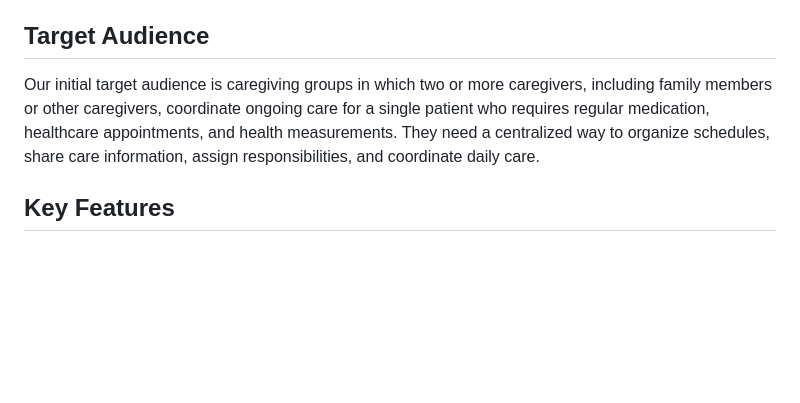
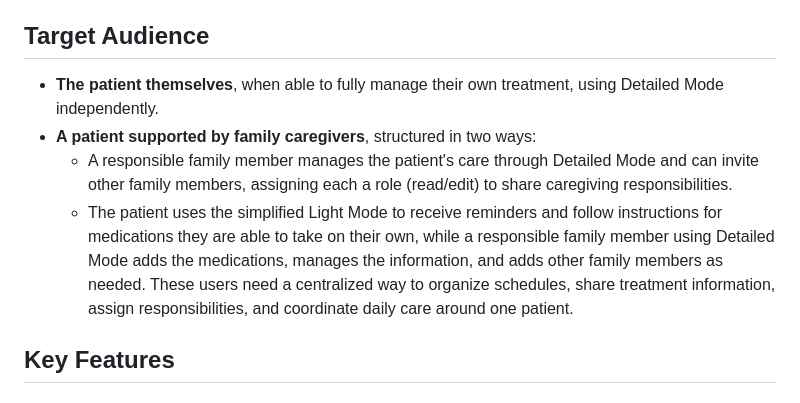
Before and after one commit to Alanoud-Aloraydi/TFAQUD-Portfolio, a Markdown page: README.md, the part around the change. GitHub-like rendering; blank space fills up the shorter version.

Commit message:
Update target audience section in README
Expanded target audience section to include patients and family caregivers with detailed descriptions of their roles and needs.

```diff
--- a/README.md
+++ b/README.md
@@ -13,8 +13,12 @@ Patients who require continuous healthcare and their caregivers face challenges
 These findings highlight challenges related to continuity of follow-up and the time required to maintain it. Patients and their caregivers need to organize and share treatment information, appointments, and tasks — responsibilities that require continuous effort, particularly when more than one person is involved in providing care.
 
 ## Target Audience
-Our initial target audience is caregiving groups in which two or more caregivers, including family members or other caregivers, coordinate ongoing care for a single patient who requires regular medication, healthcare appointments, and health measurements. They need a centralized way to organize schedules, share care information, assign responsibilities, and coordinate daily care.
 
+- **The patient themselves**, when able to fully manage their own treatment, using Detailed Mode independently.
+- **A patient supported by family caregivers**, structured in two ways:
+  - A responsible family member manages the patient's care through Detailed Mode and can invite other family members, assigning each a role (read/edit) to share caregiving responsibilities.
+  - The patient uses the simplified Light Mode to receive reminders and follow instructions for medications they are able to take on their own, while a responsible family member using Detailed Mode adds the medications, manages the information, and adds other family members as needed.
+These users need a centralized way to organize schedules, share treatment information, assign responsibilities, and coordinate daily care around one patient.
 ## Key Features
 
 ### Application Modes
```
